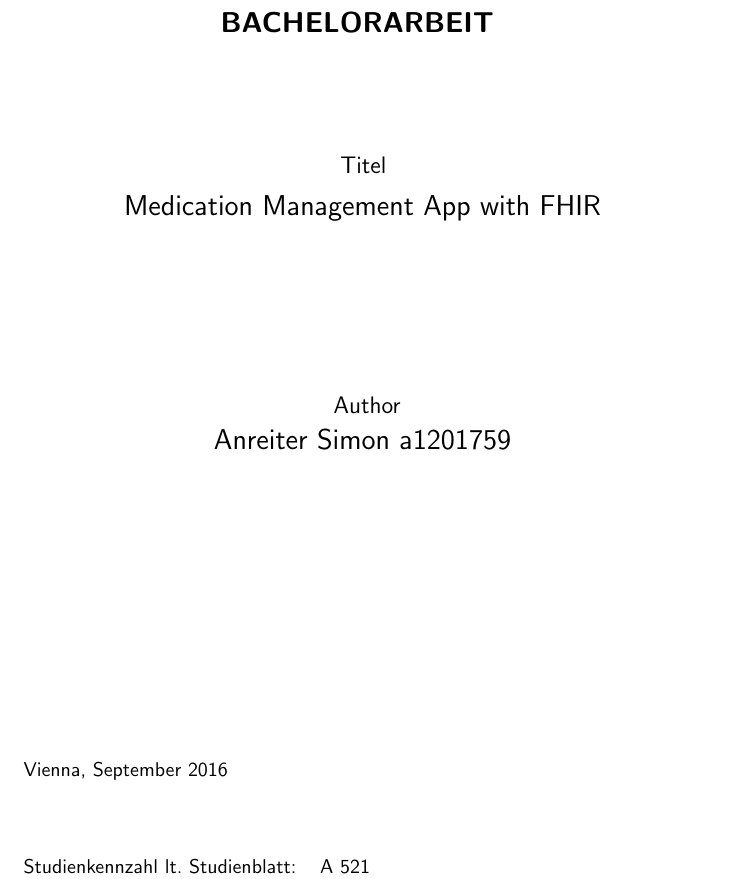
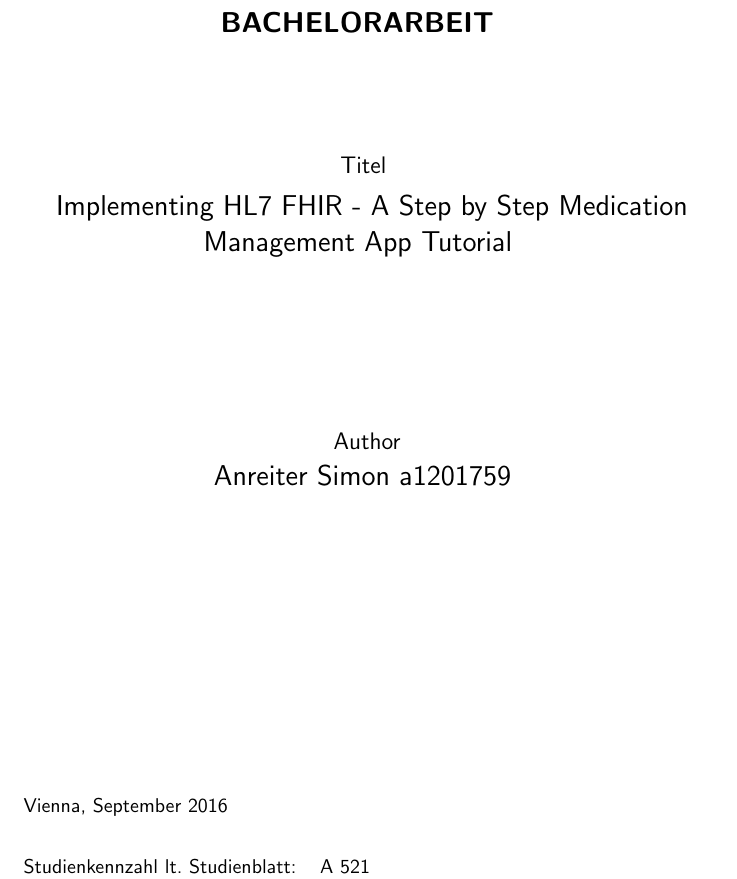
Before and after one commit to anreitersimon/Medbrain-Tutorial, a LaTeX thesis (thesis/bachelor_thesis.tex, which reads thesis/Prak_Titel.tex): part of page 1 of 71, cut so that both start at the same text. Compiled offline with pdfLaTeX.

Commit message:
changed title

```diff
--- a/thesis/Prak_Titel.tex
+++ b/thesis/Prak_Titel.tex
@@ -39,7 +39,7 @@
     \vspace{.1cm}
 
     \Large{\textsf{
-        Medication Management App with FHIR
+        Implementing HL7 FHIR - A Step by Step Medication Management App Tutorial
     }}
     \vspace{3cm}
 
--- a/thesis/bachelor_thesis.tex
+++ b/thesis/bachelor_thesis.tex
@@ -1,7 +1,7 @@
 \documentclass{article}
 \usepackage[utf8]{inputenc}
 
-\title{Literature review}
+\title{Implementing HL7 FHIR - A Step by Step Medication Management App Tutorial}
 \author{
     \large{Anreiter Simon} \\
     \small{Matrikel Nr.: 1201759}
```
